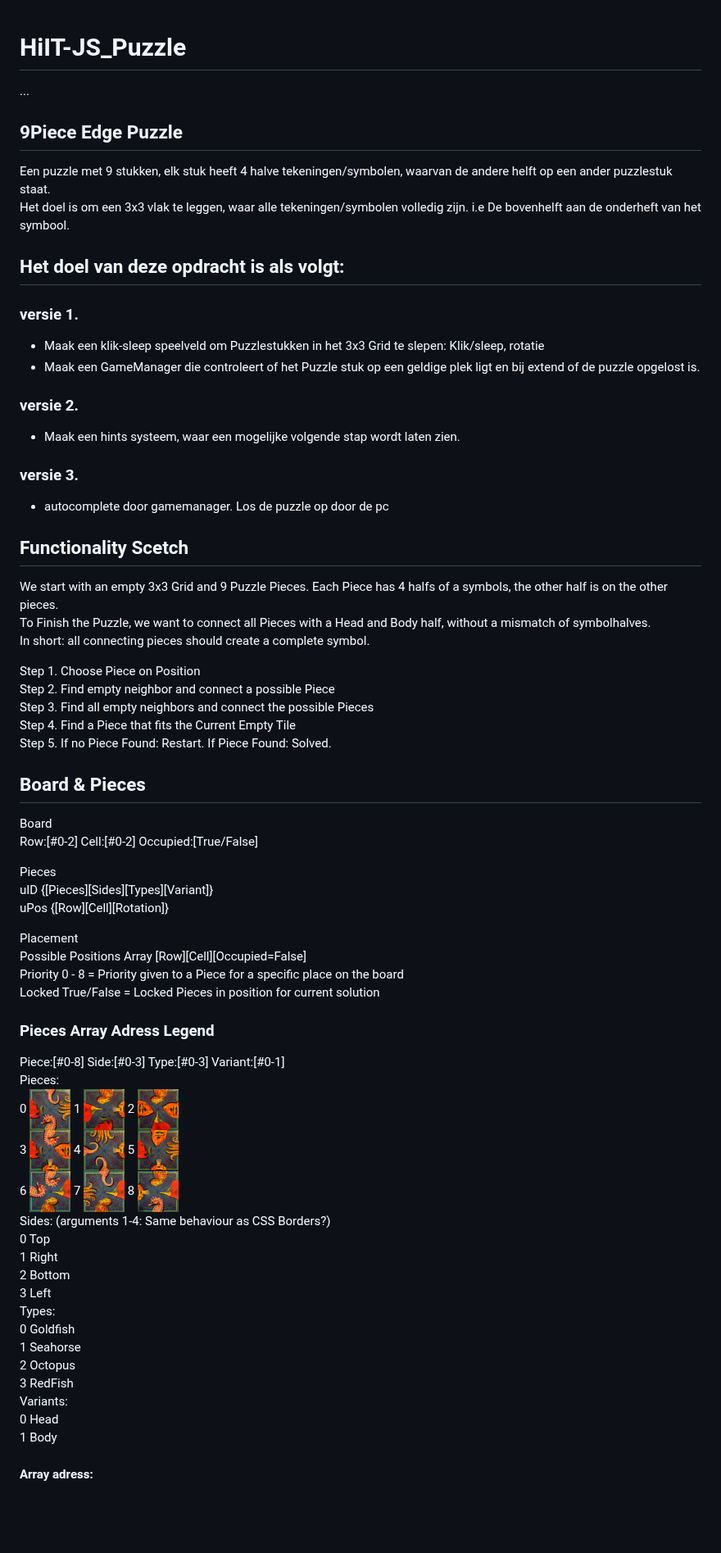
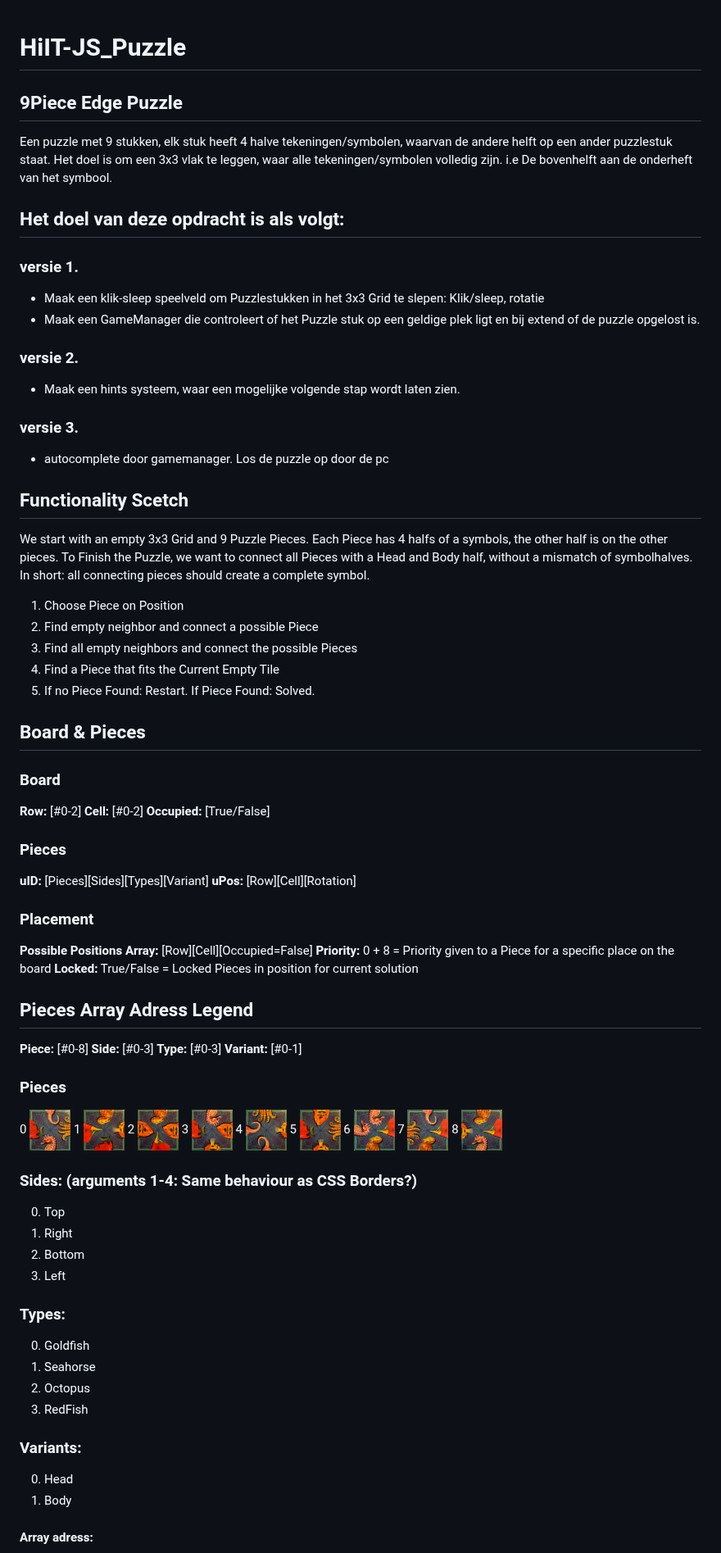
Before and after one commit to Helden-in-IT-DB/JS_EdgePuzzle, a Markdown page: README.md, the part around one of its changes. Shown at 82% size. Rendered like a GitHub page; blank space fills up the shorter version.

```diff
--- a/README.md
+++ b/README.md
@@ -1,70 +1,73 @@
 # HiIT-JS_Puzzle
- ...
-
 ## 9Piece Edge Puzzle
 Een puzzle met 9 stukken, elk stuk heeft 4 halve tekeningen/symbolen, waarvan de andere helft op een ander puzzlestuk staat.
 Het doel is om een 3x3 vlak te leggen, waar alle tekeningen/symbolen volledig zijn. i.e De bovenhelft aan de onderheft van het symbool.
 
 ## Het doel van deze opdracht is als volgt:
 ### versie 1.
-  - Maak een klik-sleep speelveld om Puzzlestukken in het 3x3 Grid te slepen: Klik/sleep, rotatie
-  - Maak een GameManager die controleert of het Puzzle stuk op een geldige plek ligt en bij extend of de puzzle opgelost is.
++ Maak een klik-sleep speelveld om Puzzlestukken in het 3x3 Grid te slepen: Klik/sleep, rotatie
++ Maak een GameManager die controleert of het Puzzle stuk op een geldige plek ligt en bij extend of de puzzle opgelost is.
 
 ### versie 2.
-  - Maak een hints systeem, waar een mogelijke volgende stap wordt laten zien.
++ Maak een hints systeem, waar een mogelijke volgende stap wordt laten zien.
 
 ### versie 3.
-  - autocomplete door gamemanager. Los de puzzle op door de pc
++ autocomplete door gamemanager. Los de puzzle op door de pc
 
 ## Functionality Scetch
 We start with an empty 3x3 Grid and 9 Puzzle Pieces. Each Piece has 4 halfs of a symbols, the other half is on the other pieces.
 To Finish the Puzzle, we want to connect all Pieces with a Head and Body half, without a mismatch of symbolhalves.
 In short: all connecting pieces should create a complete symbol.
 
- Step 1. Choose Piece on Position
- Step 2. Find empty neighbor and connect a possible Piece
- Step 3. Find all empty neighbors and connect the possible Pieces
- Step 4. Find a Piece that fits the Current Empty Tile
- Step 5. If no Piece Found: Restart.
-        If Piece Found: Solved.
+1. Choose Piece on Position
+2. Find empty neighbor and connect a possible Piece
+3. Find all empty neighbors and connect the possible Pieces
+4. Find a Piece that fits the Current Empty Tile
+5. If no Piece Found: Restart.
+If Piece Found: Solved.
 
 ## Board & Pieces
-Board
-  Row:[#0-2] Cell:[#0-2] Occupied:[True/False]
+### Board
+**Row:** [#0-2]
+**Cell:** [#0-2]
+**Occupied:** [True/False]
 
-Pieces
-  uID {[Pieces][Sides][Types][Variant]}
-  uPos {[Row][Cell][Rotation]}
+### Pieces
+**uID:** [Pieces][Sides][Types][Variant]
+**uPos:** [Row][Cell][Rotation]
 
-Placement
-  Possible Positions Array [Row][Cell][Occupied=False]
-  Priority 0 - 8 = Priority given to a Piece for a specific place on the board
-  Locked True/False = Locked Pieces in position for current solution
+### Placement
+**Possible Positions Array:** [Row][Cell][Occupied=False]
+**Priority:** 0 + 8 = Priority given to a Piece for a specific place on the board
+**Locked:** True/False = Locked Pieces in position for current solution
 
-### Pieces Array Adress Legend
-Piece:[#0-8] Side:[#0-3] Type:[#0-3] Variant:[#0-1]
-Pieces:
- 0 <img alt='Piece#00' src='src/img/IMG00.jpg' width='50' />
- 1 <img alt='Piece#01' src='src/img/IMG01.jpg' width='50' />
- 2 <img alt='Piece#02' src='src/img/IMG02.jpg' width='50' />
- 3 <img alt='Piece#03' src='src/img/IMG03.jpg' width='50' />
- 4 <img alt='Piece#04' src='src/img/IMG04.jpg' width='50' />
- 5 <img alt='Piece#05' src='src/img/IMG05.jpg' width='50' />
- 6 <img alt='Piece#06' src='src/img/IMG06.jpg' width='50' />
- 7 <img alt='Piece#07' src='src/img/IMG07.jpg' width='50' />
- 8 <img alt='Piece#08' src='src/img/IMG08.jpg' width='50' />
-Sides: (arguments 1-4: Same behaviour as CSS Borders?)
- 0 Top
- 1 Right
- 2 Bottom
- 3 Left
-Types:
- 0 Goldfish
- 1 Seahorse
- 2 Octopus
- 3 RedFish
-Variants:
- 0 Head
- 1 Body
+## Pieces Array Adress Legend
+**Piece:** [#0-8]
+**Side:** [#0-3]
+**Type:** [#0-3]
+**Variant:** [#0-1]
+### Pieces
+0 <img alt='Piece#00' src='src/img/IMG00.jpg' width='50' />
+1 <img alt='Piece#01' src='src/img/IMG01.jpg' width='50' />
+2 <img alt='Piece#02' src='src/img/IMG02.jpg' width='50' />
+3 <img alt='Piece#03' src='src/img/IMG03.jpg' width='50' />
+4 <img alt='Piece#04' src='src/img/IMG04.jpg' width='50' />
+5 <img alt='Piece#05' src='src/img/IMG05.jpg' width='50' />
+6 <img alt='Piece#06' src='src/img/IMG06.jpg' width='50' />
+7 <img alt='Piece#07' src='src/img/IMG07.jpg' width='50' />
+8 <img alt='Piece#08' src='src/img/IMG08.jpg' width='50' />
+### Sides: (arguments 1-4: Same behaviour as CSS Borders?)
+0. Top
+1. Right
+2. Bottom
+3. Left
+### Types:
+0. Goldfish
+1. Seahorse
+2. Octopus
+3. RedFish
+### Variants:
+0. Head
+1. Body
 
 #### Array adress:
```
Also changed, not shown: other parts of README.md (+118 -104 lines).
